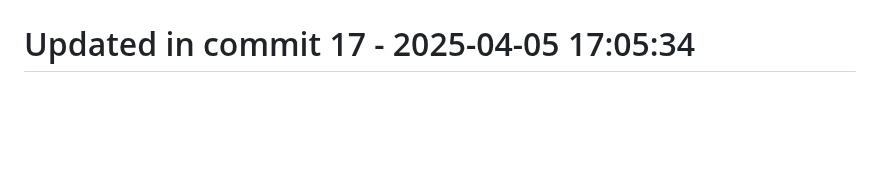
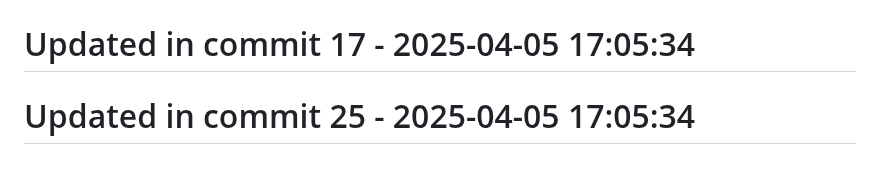
Before and after one commit to llamasearchai/llamasage-contracts, a Markdown page: README.md, the part around the change. GitHub-like rendering; blank space fills up the shorter version.

```diff
--- a/README.md
+++ b/README.md
@@ -182,3 +182,5 @@ Please refer to [SECURITY.md](SECURITY.md) for details on reporting vulnerabilit
 # Updated in commit 9 - 2025-04-05 17:05:34
 
 # Updated in commit 17 - 2025-04-05 17:05:34
+
+# Updated in commit 25 - 2025-04-05 17:05:34
```
